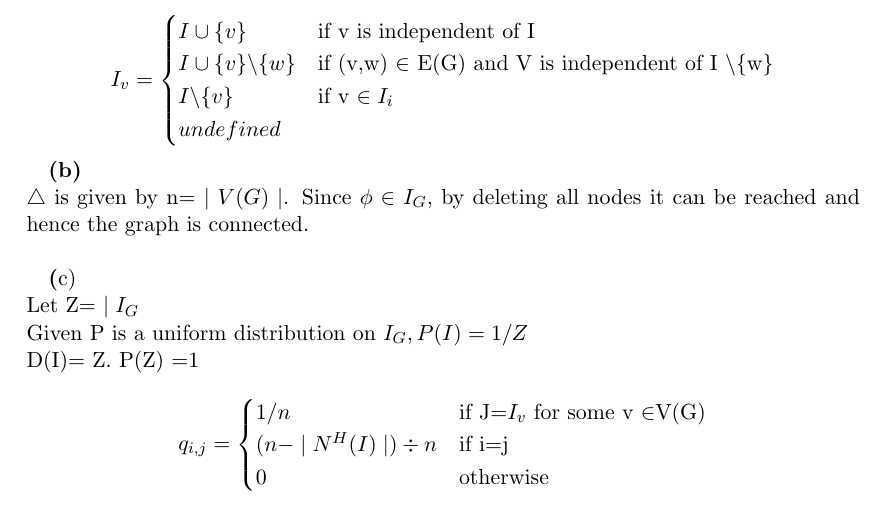
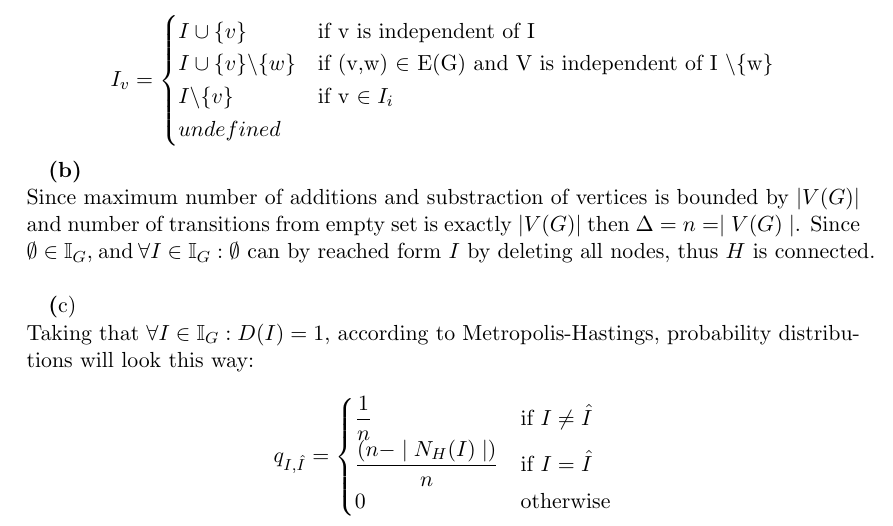
Before and after one commit to petrarce/AlgorythmicFondationsOfDataScience, a LaTeX document (sheet5/sheet5.tex, which reads sheet5/Task3.tex): part of page 6 of 9, cut so that both start at the same text. Compiled offline with pdfLaTeX.

Commit message:
fix task3

```diff
--- a/sheet5/Task3.tex
+++ b/sheet5/Task3.tex
@@ -13,17 +13,18 @@ E(H)= Edge of H is $(I,I_{v})$ such that for all v $\in $V(G)  \\
 
 
 
-\textbf{(b)}\\ $\triangle$ is given by n= $\mid V(G) \mid $. Since $\phi \in I_{G}$, by deleting all nodes it can be reached and hence the graph is connected. \\
+\textbf{(b)}\\ Since maximum number of additions and substraction of vertices is bounded by $|V(G)|$
+and number of transitions from empty set is exactly $|V(G)|$  then $\Delta = n = \mid V(G) \mid $.
+Since $\emptyset \in \mathbb{I}_{G}$, and
+$\forall I \in \mathbb{I}_G : \emptyset \text{ can by reached form $I$ by deleting all nodes, thus $H$ is connected}$. \\
 
 \textbf(c)\\
- Let Z= $\mid I_{G}$ \\
-Given P is a uniform distribution on $I_{G}, P(I)=1/Z $\\
-D(I)= Z. P(Z) =1 \\
+Taking that $\forall I\in \mathbb{I}_G: D(I) = 1$, according to Metropolis-Hastings, probability distributions will look this way: \\
 \[
- q_{i,j} =
+ q_{I,\hat{I}} =
   \begin{cases}
-                                   1/n & \text{if J=$ I_{v}$ for some v $\in $V(G)} \\
-                                   (n- \mid N^{H}(I)\mid) \div n & \text{if i=j} \\
+                                   \dfrac{1}{n} & \text{if $I \neq \hat{I}$} \\
+                                   \dfrac{(n- \mid N_{H}(I)\mid)} {n} & \text{if $I = \hat{I}$} \\
   			0  & \text{otherwise}
   \end{cases}
 \]
```
